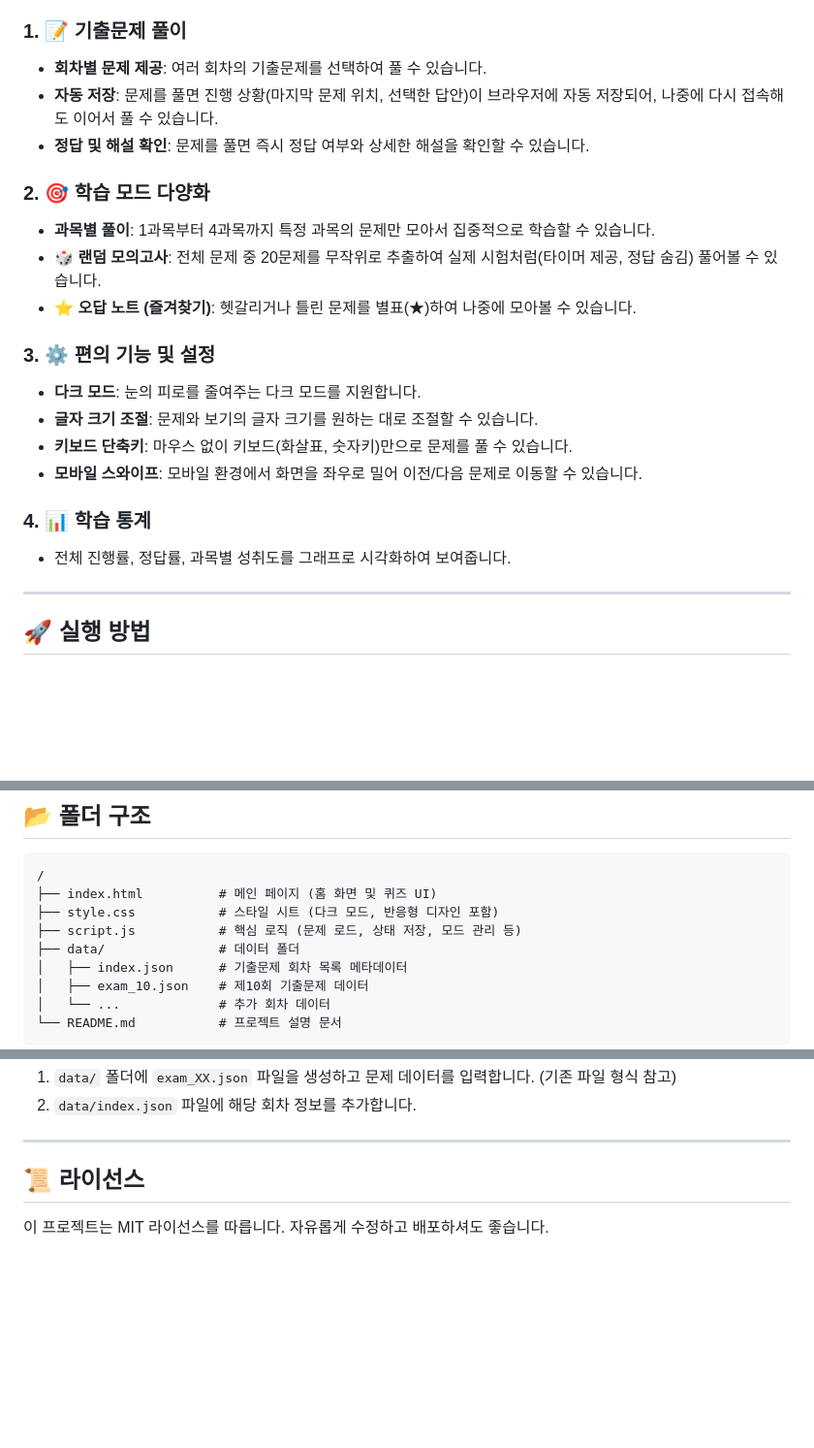
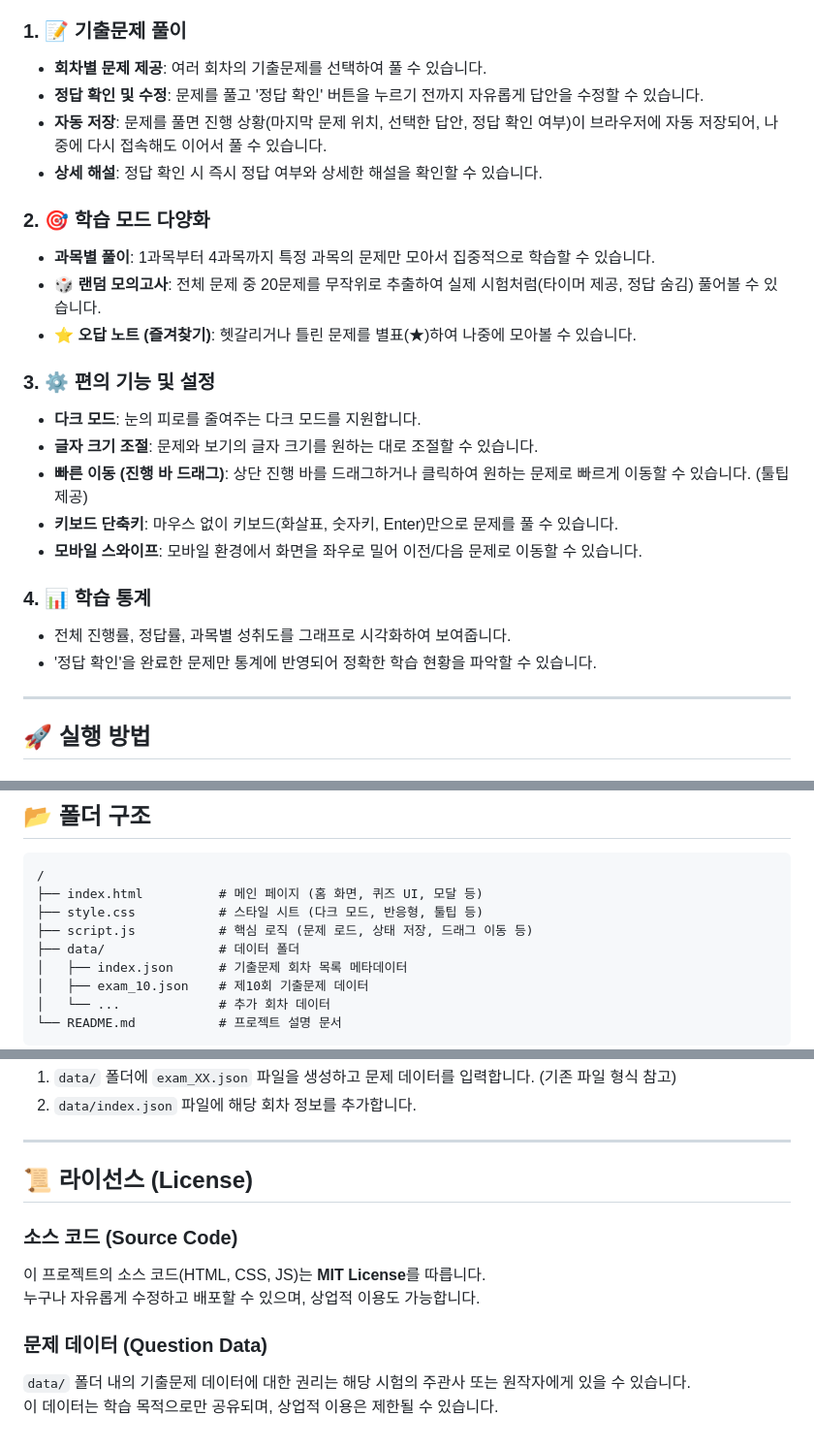
Before and after one commit to hyeongmug/big-data-quiz, a Markdown page: README.md, 3 parts joined by grey strips. Shown at 97% size. Rendered like a GitHub page; blank space fills up the shorter version.

Commit message:
docs: README.md 최신 기능 반영 및 라이선스 정책 명시
- 정답 수정 가능, 진행 바 드래그 이동 등 최신 기능 설명 추가
- 소스 코드(MIT)와 문제 데이터의 라이선스 정책을 분리하여 명확히 기재
- 프로젝트 구조 및 실행 방법 설명 보완

````diff
--- a/README.md
+++ b/README.md
@@ -7,8 +7,9 @@ HTML, CSS, JavaScript만으로 구현되어 별도의 서버 없이 브라우저
 
 ### 1. 📝 기출문제 풀이
 *   **회차별 문제 제공**: 여러 회차의 기출문제를 선택하여 풀 수 있습니다.
-*   **자동 저장**: 문제를 풀면 진행 상황(마지막 문제 위치, 선택한 답안)이 브라우저에 자동 저장되어, 나중에 다시 접속해도 이어서 풀 수 있습니다.
-*   **정답 및 해설 확인**: 문제를 풀면 즉시 정답 여부와 상세한 해설을 확인할 수 있습니다.
+*   **정답 확인 및 수정**: 문제를 풀고 '정답 확인' 버튼을 누르기 전까지 자유롭게 답안을 수정할 수 있습니다.
+*   **자동 저장**: 문제를 풀면 진행 상황(마지막 문제 위치, 선택한 답안, 정답 확인 여부)이 브라우저에 자동 저장되어, 나중에 다시 접속해도 이어서 풀 수 있습니다.
+*   **상세 해설**: 정답 확인 시 즉시 정답 여부와 상세한 해설을 확인할 수 있습니다.
 
 ### 2. 🎯 학습 모드 다양화
 *   **과목별 풀이**: 1과목부터 4과목까지 특정 과목의 문제만 모아서 집중적으로 학습할 수 있습니다.
@@ -18,11 +19,13 @@ HTML, CSS, JavaScript만으로 구현되어 별도의 서버 없이 브라우저
 ### 3. ⚙️ 편의 기능 및 설정
 *   **다크 모드**: 눈의 피로를 줄여주는 다크 모드를 지원합니다.
 *   **글자 크기 조절**: 문제와 보기의 글자 크기를 원하는 대로 조절할 수 있습니다.
-*   **키보드 단축키**: 마우스 없이 키보드(화살표, 숫자키)만으로 문제를 풀 수 있습니다.
+*   **빠른 이동 (진행 바 드래그)**: 상단 진행 바를 드래그하거나 클릭하여 원하는 문제로 빠르게 이동할 수 있습니다. (툴팁 제공)
+*   **키보드 단축키**: 마우스 없이 키보드(화살표, 숫자키, Enter)만으로 문제를 풀 수 있습니다.
 *   **모바일 스와이프**: 모바일 환경에서 화면을 좌우로 밀어 이전/다음 문제로 이동할 수 있습니다.
 
 ### 4. 📊 학습 통계
 *   전체 진행률, 정답률, 과목별 성취도를 그래프로 시각화하여 보여줍니다.
+*   '정답 확인'을 완료한 문제만 통계에 반영되어 정확한 학습 현황을 파악할 수 있습니다.
 
 ---
 
@@ -44,9 +47,9 @@ HTML, CSS, JavaScript만으로 구현되어 별도의 서버 없이 브라우저
 
 ```text
 /
-├── index.html          # 메인 페이지 (홈 화면 및 퀴즈 UI)
-├── style.css           # 스타일 시트 (다크 모드, 반응형 디자인 포함)
-├── script.js           # 핵심 로직 (문제 로드, 상태 저장, 모드 관리 등)
+├── index.html          # 메인 페이지 (홈 화면, 퀴즈 UI, 모달 등)
+├── style.css           # 스타일 시트 (다크 모드, 반응형, 툴팁 등)
+├── script.js           # 핵심 로직 (문제 로드, 상태 저장, 드래그 이동 등)
 ├── data/               # 데이터 폴더
 │   ├── index.json      # 기출문제 회차 목록 메타데이터
 │   ├── exam_10.json    # 제10회 기출문제 데이터
@@ -66,5 +69,12 @@ HTML, CSS, JavaScript만으로 구현되어 별도의 서버 없이 브라우저
 
 ---
 
-## 📜 라이선스
-이 프로젝트는 MIT 라이선스를 따릅니다. 자유롭게 수정하고 배포하셔도 좋습니다.
+## 📜 라이선스 (License)
+
+### 소스 코드 (Source Code)
+이 프로젝트의 소스 코드(HTML, CSS, JS)는 **MIT License**를 따릅니다.
+누구나 자유롭게 수정하고 배포할 수 있으며, 상업적 이용도 가능합니다.
+
+### 문제 데이터 (Question Data)
+`data/` 폴더 내의 기출문제 데이터에 대한 권리는 해당 시험의 주관사 또는 원작자에게 있을 수 있습니다.
+이 데이터는 학습 목적으로만 공유되며, 상업적 이용은 제한될 수 있습니다.
````
